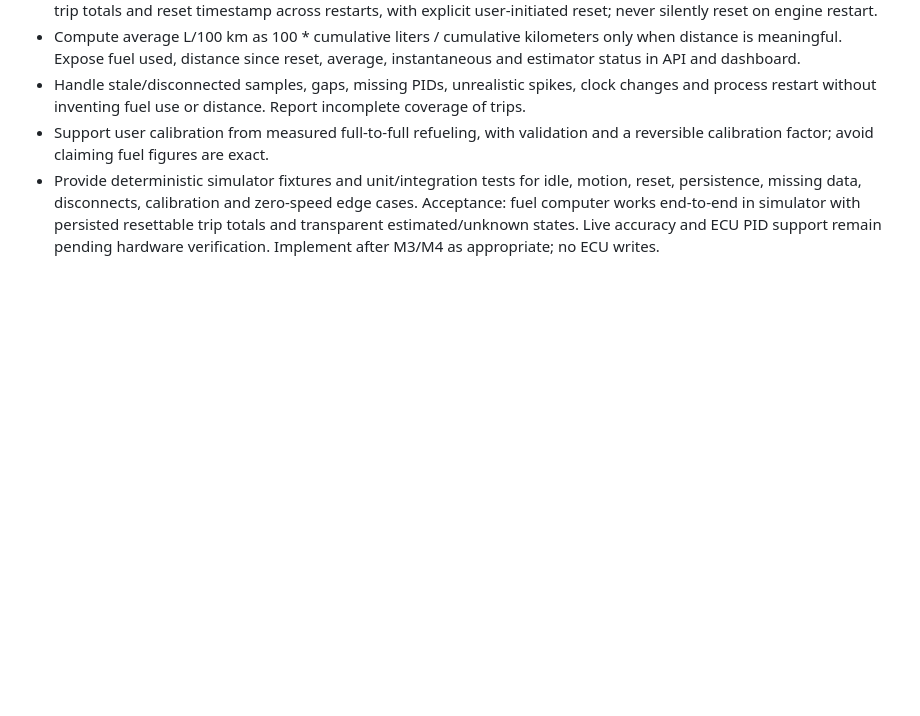
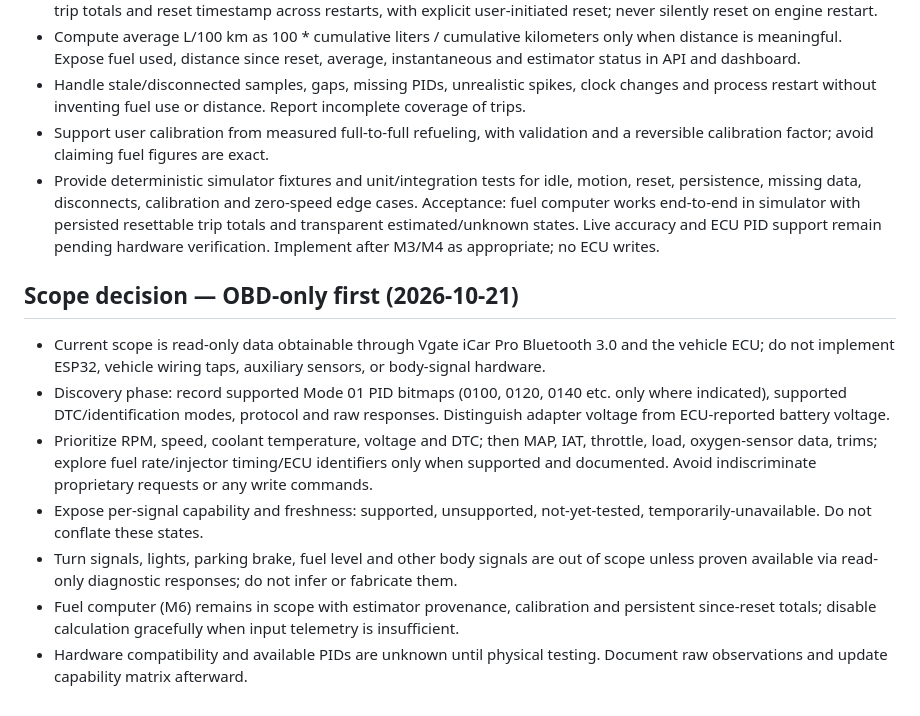
Before and after one commit to ftomza/lanos-codex-handoff, a Markdown page: docs/PLAN.md, the part around the change. GitHub-like rendering; blank space fills up the shorter version.

Commit message:
docs: constrain scope to read-only OBD telemetry discovery

```diff
--- a/docs/PLAN.md
+++ b/docs/PLAN.md
@@ -56,3 +56,12 @@ Acceptance: documented architecture decision and Android test checklist.
 - Support user calibration from measured full-to-full refueling, with validation and a reversible calibration factor; avoid claiming fuel figures are exact.
 - Provide deterministic simulator fixtures and unit/integration tests for idle, motion, reset, persistence, missing data, disconnects, calibration and zero-speed edge cases.
 Acceptance: fuel computer works end-to-end in simulator with persisted resettable trip totals and transparent estimated/unknown states. Live accuracy and ECU PID support remain pending hardware verification. Implement after M3/M4 as appropriate; no ECU writes.
+
+## Scope decision — OBD-only first (2026-10-21)
+- Current scope is read-only data obtainable through Vgate iCar Pro Bluetooth 3.0 and the vehicle ECU; do not implement ESP32, vehicle wiring taps, auxiliary sensors, or body-signal hardware.
+- Discovery phase: record supported Mode 01 PID bitmaps (0100, 0120, 0140 etc. only where indicated), supported DTC/identification modes, protocol and raw responses. Distinguish adapter voltage from ECU-reported battery voltage.
+- Prioritize RPM, speed, coolant temperature, voltage and DTC; then MAP, IAT, throttle, load, oxygen-sensor data, trims; explore fuel rate/injector timing/ECU identifiers only when supported and documented. Avoid indiscriminate proprietary requests or any write commands.
+- Expose per-signal capability and freshness: supported, unsupported, not-yet-tested, temporarily-unavailable. Do not conflate these states.
+- Turn signals, lights, parking brake, fuel level and other body signals are out of scope unless proven available via read-only diagnostic responses; do not infer or fabricate them.
+- Fuel computer (M6) remains in scope with estimator provenance, calibration and persistent since-reset totals; disable calculation gracefully when input telemetry is insufficient.
+- Hardware compatibility and available PIDs are unknown until physical testing. Document raw observations and update capability matrix afterward.
```
